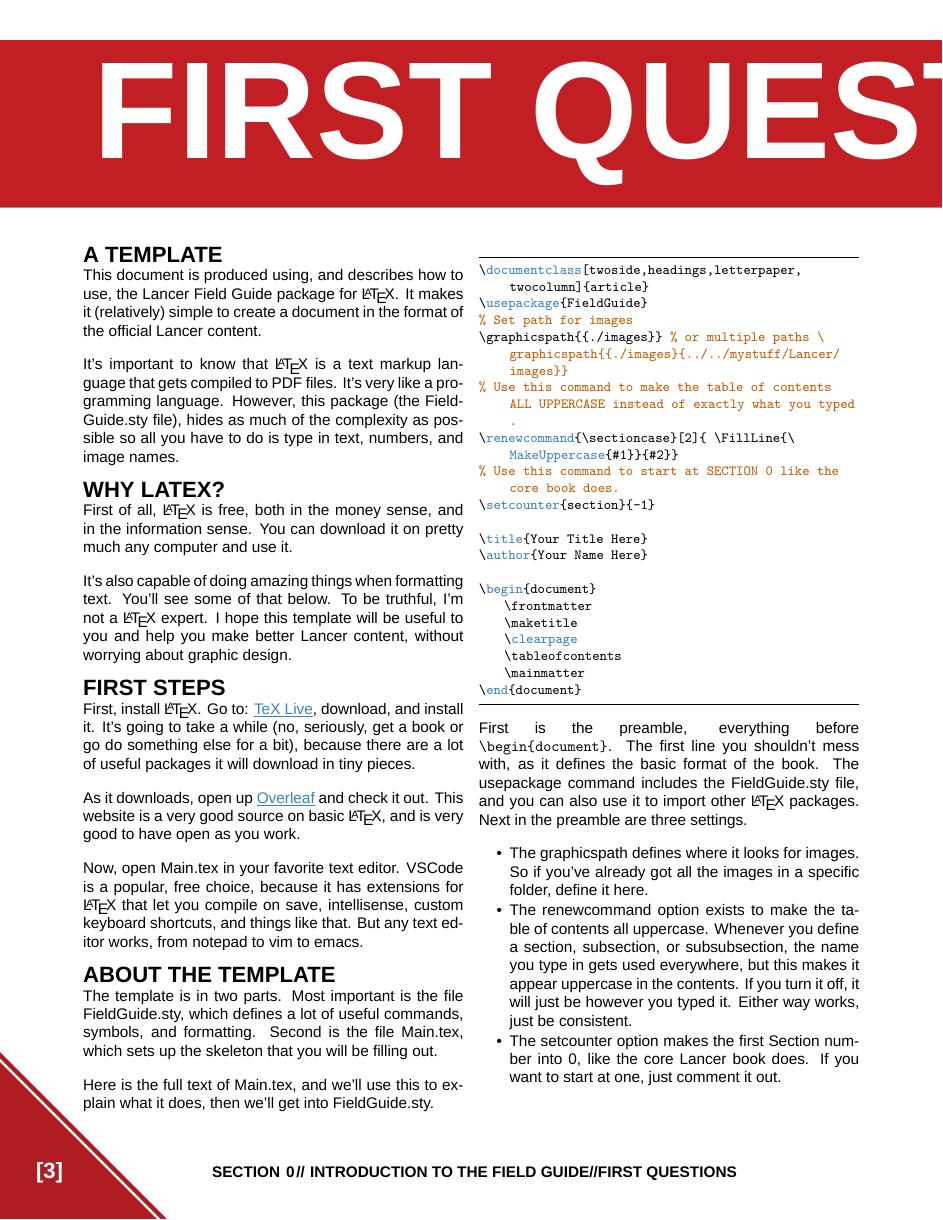
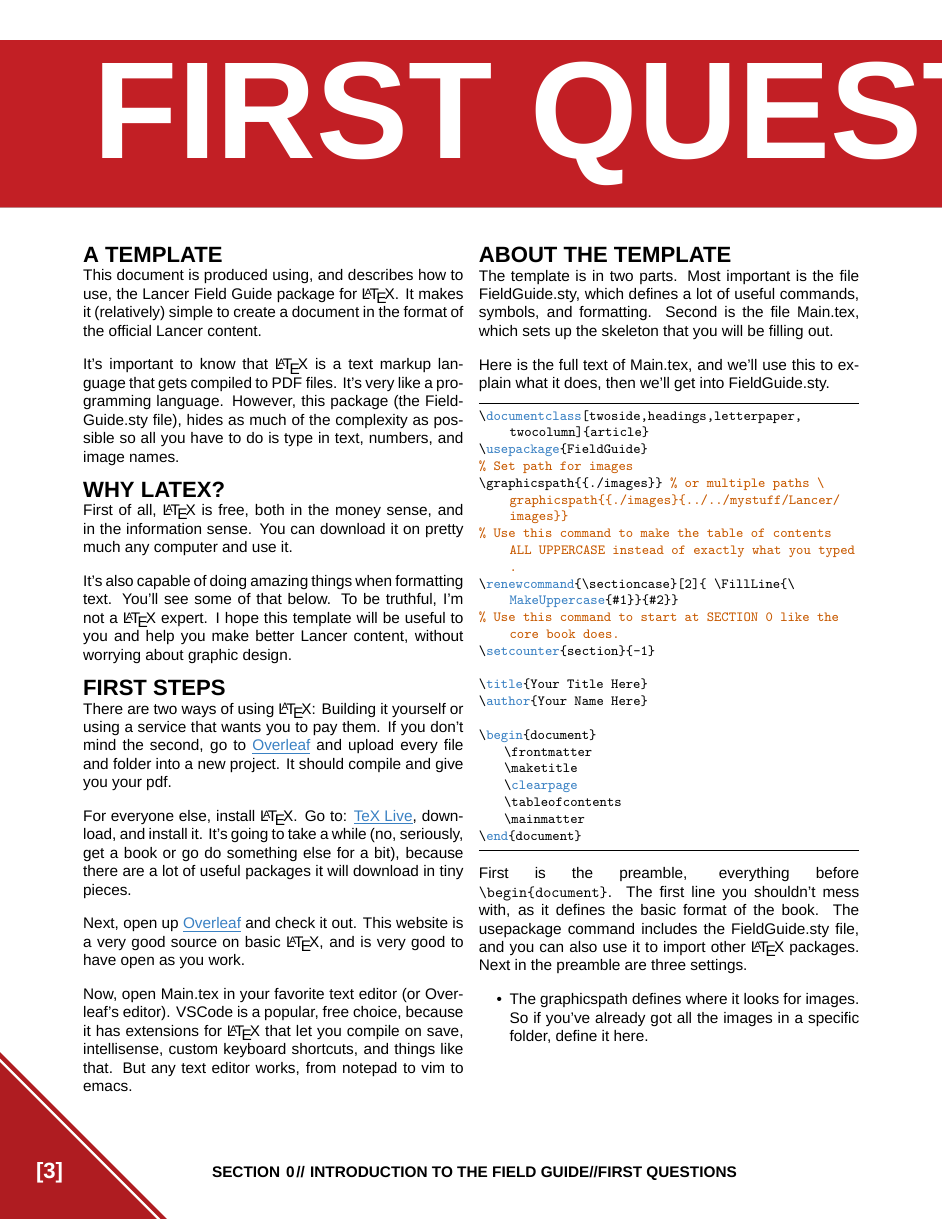
Before and after one commit to Tetragramm/lancer-field-guide-template, a LaTeX document (Field Guide to Field Guides.tex): page 5 of 32. Compiled offline with XeLaTeX; a missing font is replaced by an installed copy or a similar font.

Commit message:
Added instructions on using Overleaf, which is easier for those who aren't very technical.

```diff
--- a/Field Guide to Field Guides.tex
+++ b/Field Guide to Field Guides.tex
@@ -53,17 +53,18 @@ First of all, \LaTeX{} is free, both in the money sense, and in the information
 It's also capable of doing amazing things when formatting text.  You'll see some of that below.  To be truthful, I'm not a \LaTeX{}  expert.  I hope this template will be useful to you and help you make better Lancer content, without worrying about graphic design.
 
 \subsubsection{First Steps}
-First, install \LaTeX{}.  Go to: \href{https://tug.org/texlive/}{\color{blue}\underline{TeX Live}}, download, and install it.  It's going to take a while (no, seriously, get a book or go do something else for a bit), because there are a lot of useful packages it will download in tiny pieces.
+There are two ways of using \LaTeX{}:  Building it yourself or using a service that wants you to pay them.  If you don't mind the second, go to \href{https://overleaf.com}{\color{blue}\underline{Overleaf}} and upload every file and folder into a new project.  It should compile and give you your pdf.
 
-As it downloads, open up \href{https://www.overleaf.com/learn}{\color{blue}\underline{Overleaf}} and check it out.  This website is a very good source on basic \LaTeX{}, and is very good to have open as you work.
+For everyone else, install \LaTeX{}.  Go to: \href{https://tug.org/texlive/}{\color{blue}\underline{TeX Live}}, download, and install it.  It's going to take a while (no, seriously, get a book or go do something else for a bit), because there are a lot of useful packages it will download in tiny pieces.
 
-Now, open Main.tex in your favorite text editor.  VSCode is a popular, free choice, because it has extensions for \LaTeX{}  that let you compile on save, intellisense, custom keyboard shortcuts, and things like that.  But any text editor works, from notepad to vim to emacs.
+Next, open up \href{https://www.overleaf.com/learn}{\color{blue}\underline{Overleaf}} and check it out.  This website is a very good source on basic \LaTeX{}, and is very good to have open as you work.
+
+Now, open Main.tex in your favorite text editor (or Overleaf's editor).  VSCode is a popular, free choice, because it has extensions for \LaTeX{} that let you compile on save, intellisense, custom keyboard shortcuts, and things like that.  But any text editor works, from notepad to vim to emacs.
 
 \subsubsection{About the Template}
 The template is in two parts.  Most important is the file FieldGuide.sty, which defines a lot of useful commands, symbols, and formatting.  Second is the file Main.tex, which sets up the skeleton that you will be filling out.
 
 Here is the full text of Main.tex, and we'll use this to explain what it does, then we'll get into FieldGuide.sty.
-\pagebreak
 \begin{lstlisting}
 \documentclass[twoside,headings,letterpaper,twocolumn]{article}
 \usepackage{FieldGuide}
```
